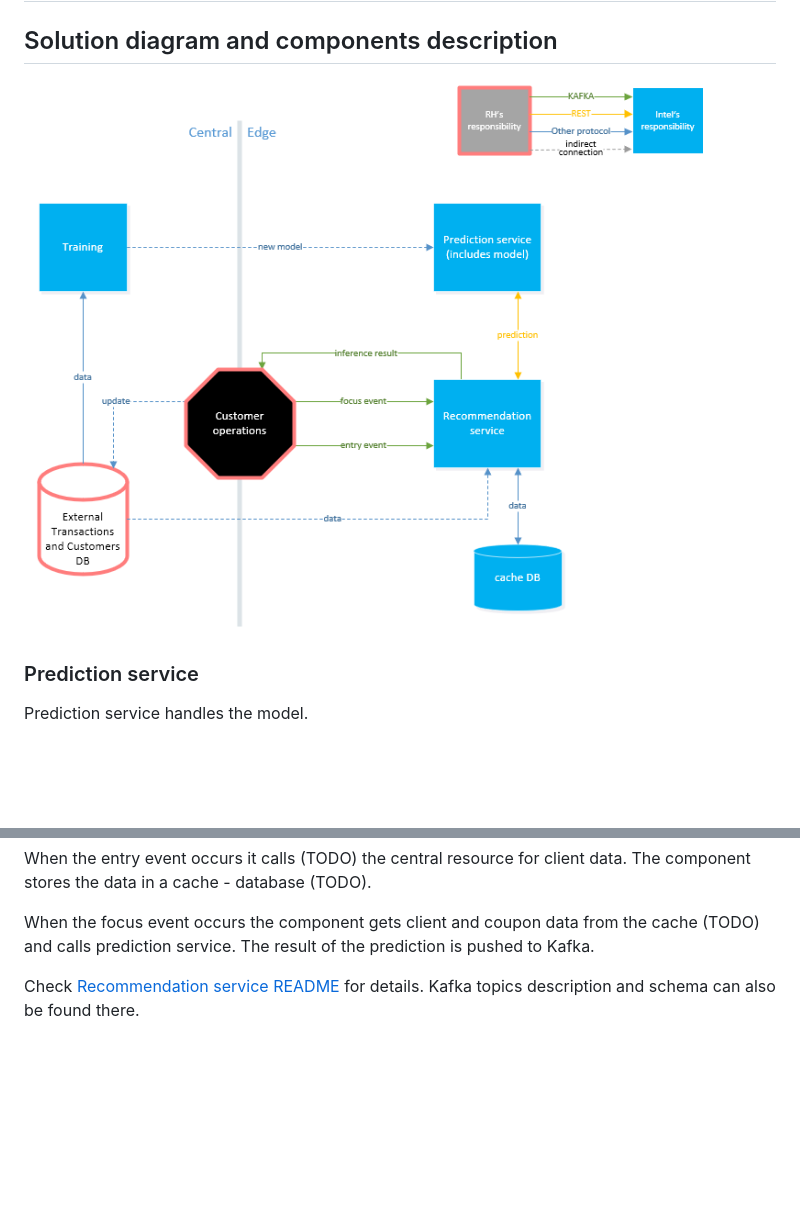
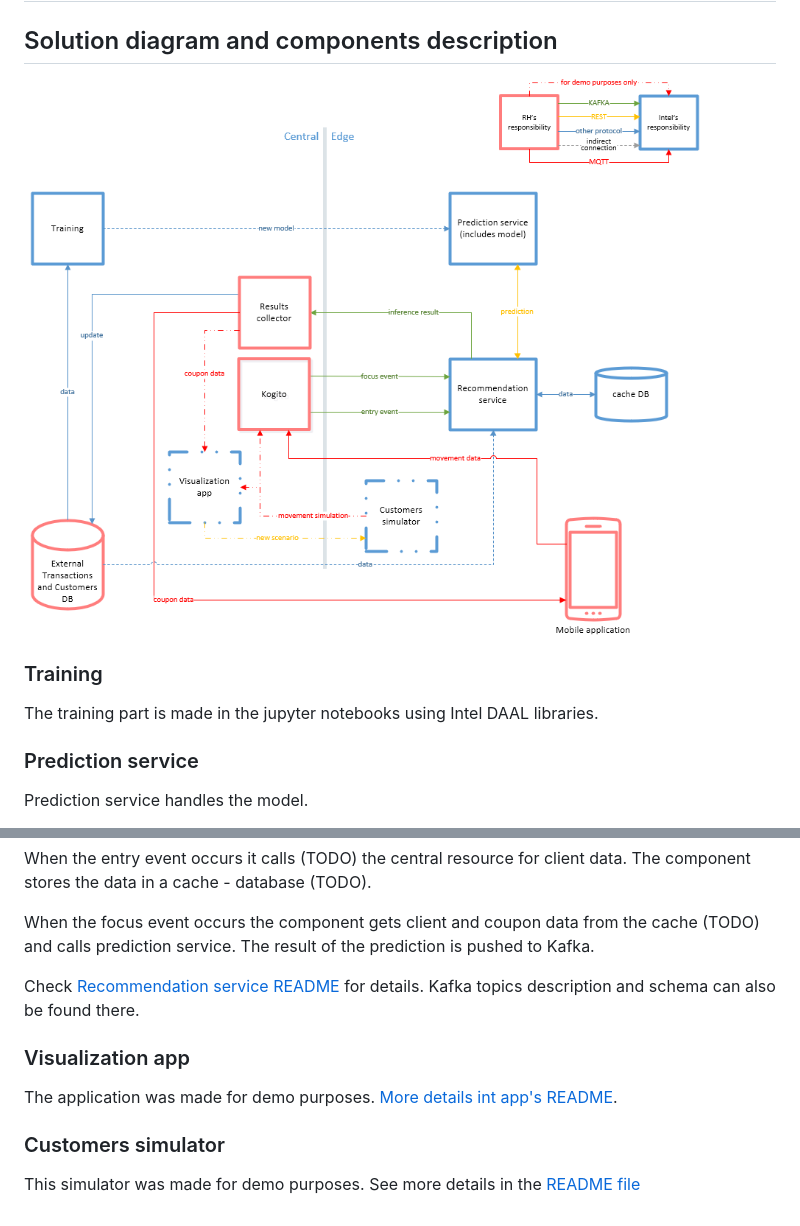
Before and after one commit to tejones/retailstoreofthefuture, a Markdown page: README.md, 2 parts joined by grey strips. Drawn GitHub-style; pictures changed too: documentation/images/basic_diagram.png; blank space fills up the shorter version.

Commit message:
Documentation update

```diff
--- a/README.md
+++ b/README.md
@@ -3,6 +3,10 @@
 ## Solution diagram and components description
 
 ![Solution basic diagram](documentation/images/basic_diagram.png)
+
+### Training
+
+The training part is made in the jupyter notebooks using Intel DAAL libraries.
 
 ### Prediction service
 
@@ -23,3 +27,11 @@ The result of the prediction is pushed to Kafka.
 
 Check [Recommendation service README](recommendation-service/README.md) for details.
 Kafka topics description and schema can also be found there.
+
+### Visualization app
+
+The application was made for demo purposes. [More details int app's README](visualization-app/README.md).
+
+### Customers simulator
+
+This simulator was made for demo purposes. See more details in the [README file](scenario-player/README.md)
```
Also changed, not shown: 1 other file.
